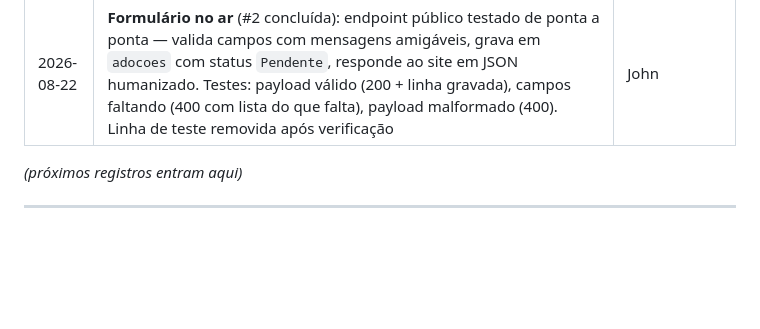
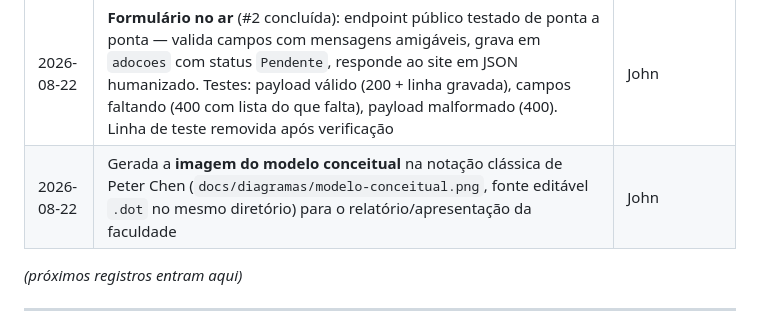
Before and after one commit to johnsalviano/adota-patos, a Markdown page: docs/DOCUMENTACAO.md, the part around the change. Drawn GitHub-style; blank space fills up the shorter version.

```diff
--- a/docs/DOCUMENTACAO.md
+++ b/docs/DOCUMENTACAO.md
@@ -192,6 +192,7 @@ Um animal pode receber **várias** solicitações; cada solicitação aponta par
 | 2026-08-22 | **Migração 002** (`backend/supabase/002_acessos_ong.sql`): criada lista `perfis_membros` — só e-mails autorizados pela ONG têm poderes administrativos, mesmo entre contas logadas. Defesa contra criação de contas falsas. Passo a passo de como dar/remover acesso documentado no MODELO_CONCEITUAL.md §5 | John |
 | 2026-08-22 | **Decisão de arquitetura**: substituímos o n8n por uma Edge Function do próprio Supabase (`receber-adocao`). Motivo: n8n Cloud não tem plano gratuito permanente (~R$150/mês após o trial) e a ONG exige custo zero. A função roda 24/7 nos servidores do Supabase sem máquina dedicada. Critério registrado: custo zero > ferramenta específica | John |
 | 2026-08-22 | **Formulário no ar** (#2 concluída): endpoint público testado de ponta a ponta — valida campos com mensagens amigáveis, grava em `adocoes` com status `Pendente`, responde ao site em JSON humanizado. Testes: payload válido (200 + linha gravada), campos faltando (400 com lista do que falta), payload malformado (400). Linha de teste removida após verificação | John |
+| 2026-08-22 | Gerada a **imagem do modelo conceitual** na notação clássica de Peter Chen (`docs/diagramas/modelo-conceitual.png`, fonte editável `.dot` no mesmo diretório) para o relatório/apresentação da faculdade | John |
 
 *(próximos registros entram aqui)*
 
```
Also changed, not shown: docs/MODELO_CONCEITUAL.md (+8 -0 lines), docs/diagramas/modelo-conceitual.png (added), 1 other file.
